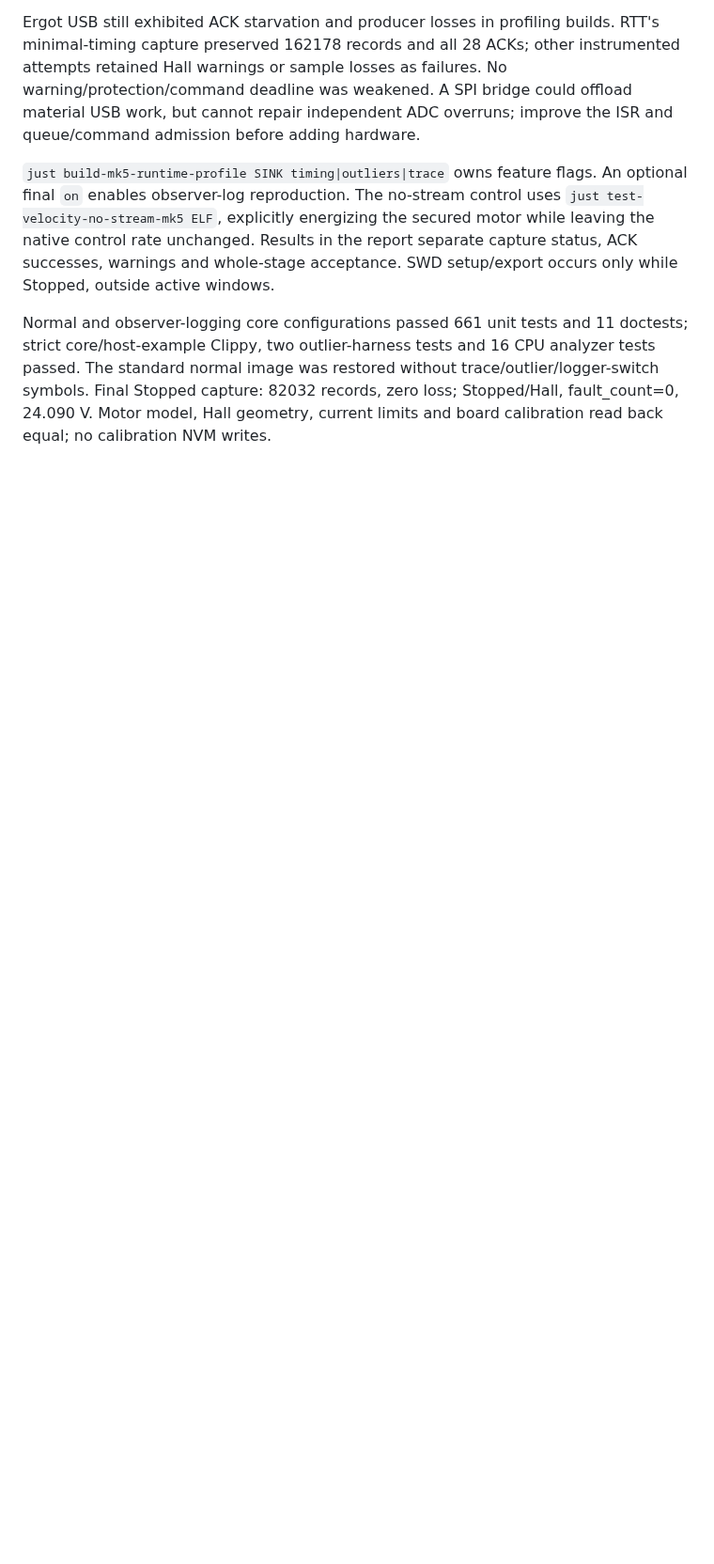
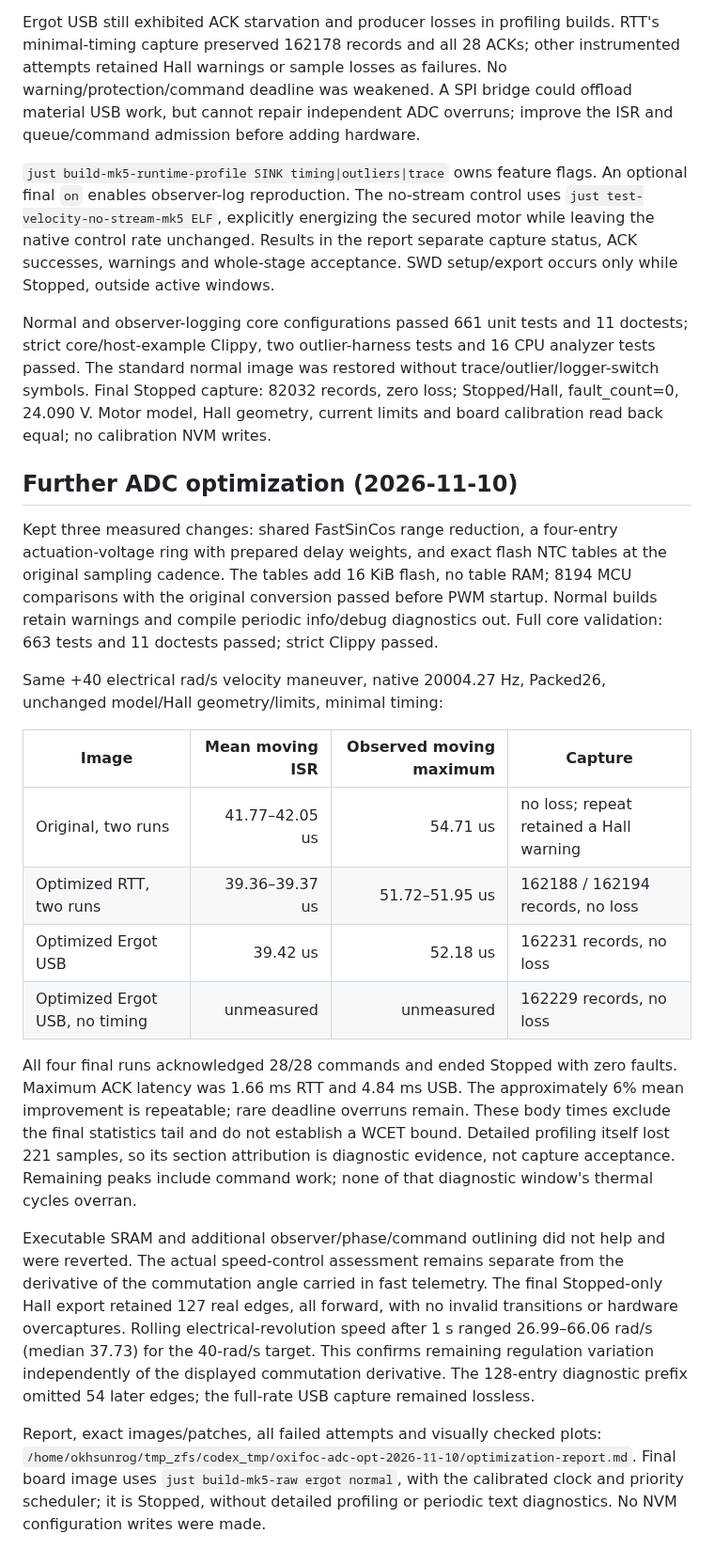
Before and after one commit to okhsunrog/oxifoc, a Markdown page: docs/notes/performance-audit-2026-11-09.md, the part around the change. Shown at 94% size. GitHub-like rendering; blank space fills up the shorter version.

Commit message:
Record ADC optimization and native velocity capture results

```diff
--- a/docs/notes/performance-audit-2026-11-09.md
+++ b/docs/notes/performance-audit-2026-11-09.md
@@ -706,3 +706,46 @@ Normal and observer-logging core configurations passed 661 unit tests and
 trace/outlier/logger-switch symbols. Final Stopped capture: 82032 records,
 zero loss; Stopped/Hall, fault_count=0, 24.090 V. Motor model, Hall geometry,
 current limits and board calibration read back equal; no calibration NVM writes.
+
+## Further ADC optimization (2026-11-10)
+
+Kept three measured changes: shared FastSinCos range reduction, a four-entry
+actuation-voltage ring with prepared delay weights, and exact flash NTC tables
+at the original sampling cadence. The tables add 16 KiB flash, no table RAM;
+8194 MCU comparisons with the original conversion passed before PWM startup.
+Normal builds retain warnings and compile periodic info/debug diagnostics out.
+Full core validation: 663 tests and 11 doctests passed; strict Clippy passed.
+
+Same +40 electrical rad/s velocity maneuver, native 20004.27 Hz, Packed26,
+unchanged model/Hall geometry/limits, minimal timing:
+
+| Image | Mean moving ISR | Observed moving maximum | Capture |
+| --- | ---: | ---: | --- |
+| Original, two runs | 41.77–42.05 us | 54.71 us | no loss; repeat retained a Hall warning |
+| Optimized RTT, two runs | 39.36–39.37 us | 51.72–51.95 us | 162188 / 162194 records, no loss |
+| Optimized Ergot USB | 39.42 us | 52.18 us | 162231 records, no loss |
+| Optimized Ergot USB, no timing | unmeasured | unmeasured | 162229 records, no loss |
+
+All four final runs acknowledged 28/28 commands and ended Stopped with zero
+faults. Maximum ACK latency was 1.66 ms RTT and 4.84 ms USB. The approximately
+6% mean improvement is repeatable; rare deadline overruns remain. These body
+times exclude the final statistics tail and do not establish a WCET bound.
+Detailed profiling itself lost 221 samples, so its section attribution is
+diagnostic evidence, not capture acceptance. Remaining peaks include command
+work; none of that diagnostic window's thermal cycles overran.
+
+Executable SRAM and additional observer/phase/command outlining did not help
+and were reverted. The actual speed-control assessment remains separate from
+the derivative of the commutation angle carried in fast telemetry.
+The final Stopped-only Hall export retained 127 real edges, all forward, with
+no invalid transitions or hardware overcaptures. Rolling electrical-revolution
+speed after 1 s ranged 26.99–66.06 rad/s (median 37.73) for the 40-rad/s target.
+This confirms remaining regulation variation independently of the displayed
+commutation derivative. The 128-entry diagnostic prefix omitted 54 later edges;
+the full-rate USB capture remained lossless.
+
+Report, exact images/patches, all failed attempts and visually checked plots:
+`/home/okhsunrog/tmp_zfs/codex_tmp/oxifoc-adc-opt-2026-11-10/optimization-report.md`.
+Final board image uses `just build-mk5-raw ergot normal`, with the calibrated
+clock and priority scheduler; it is Stopped, without detailed profiling or
+periodic text diagnostics. No NVM configuration writes were made.
```
